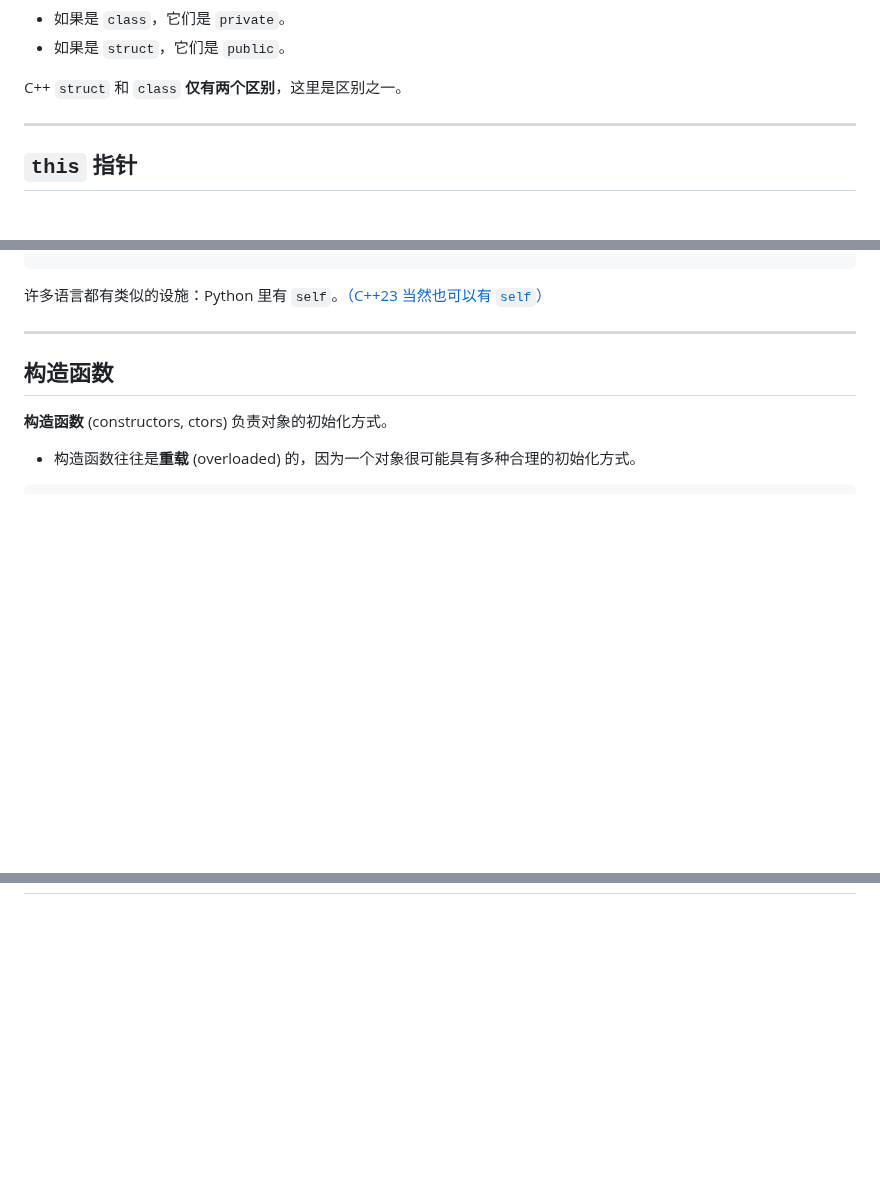
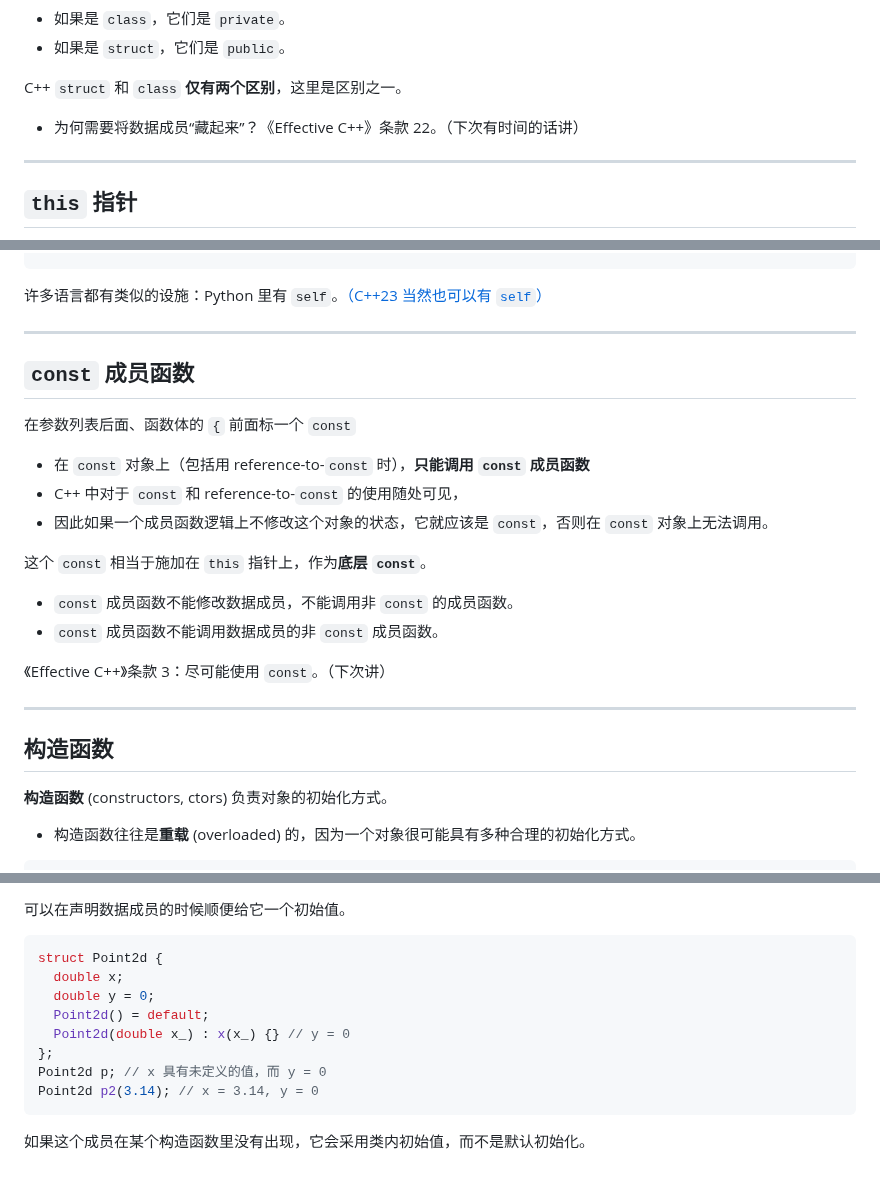
Before and after one commit to GKxxUCAS/CS100-recitations-spring2023, a Markdown page: r8/r8.md, 3 parts joined by grey strips. Rendered like a GitHub page; blank space fills up the shorter version.

````diff
--- a/r8/r8.md
+++ b/r8/r8.md
@@ -454,6 +454,7 @@ class Student {
 </div>
 
 C++ `struct` 和 `class` **仅有两个区别**，这里是区别之一。
+- 为何需要将数据成员“藏起来”？《Effective C++》条款 22。（下次有时间的话讲）
 
 ---
 
@@ -559,6 +560,21 @@ class Student {
 ```
 
 许多语言都有类似的设施：Python 里有 `self`。[（C++23 当然也可以有 `self`）](https://en.cppreference.com/w/cpp/language/member_functions#Explicit_object_parameter)
+
+---
+
+## `const` 成员函数
+
+在参数列表后面、函数体的 `{` 前面标一个 `const`
+- 在 `const` 对象上（包括用 reference-to-`const` 时），**只能调用 `const` 成员函数**
+- C++ 中对于 `const` 和 reference-to-`const` 的使用随处可见，
+- 因此如果一个成员函数逻辑上不修改这个对象的状态，它就应该是 `const`，否则在 `const` 对象上无法调用。
+
+这个 `const` 相当于施加在 `this` 指针上，作为**底层 `const`**。
+- `const` 成员函数不能修改数据成员，不能调用非 `const` 的成员函数。
+- `const` 成员函数不能调用数据成员的非 `const` 成员函数。
+
+《Effective C++》条款 3：尽可能使用 `const`。（下次讲）
 
 ---
 
@@ -700,0 +807,14 @@ class Student {
+可以在声明数据成员的时候顺便给它一个初始值。
+
+```cpp
+struct Point2d {
+  double x;
+  double y = 0;
+  Point2d() = default;
+  Point2d(double x_) : x(x_) {} // y = 0
+};
+Point2d p; // x 具有未定义的值，而 y = 0
+Point2d p2(3.14); // x = 3.14, y = 0
+```
+
+如果这个成员在某个构造函数里没有出现，它会采用类内初始值，而不是默认初始化。
````
Also changed, not shown: other parts of r8/r8.md (+90 -0 lines).
